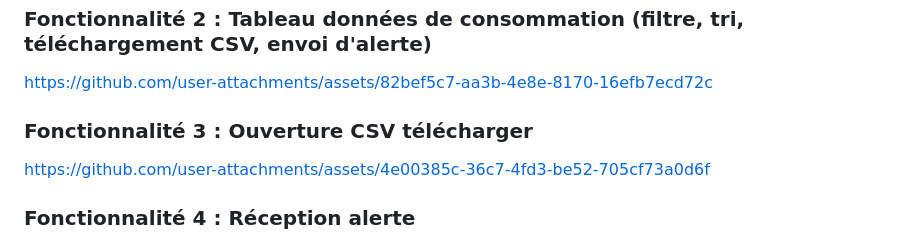
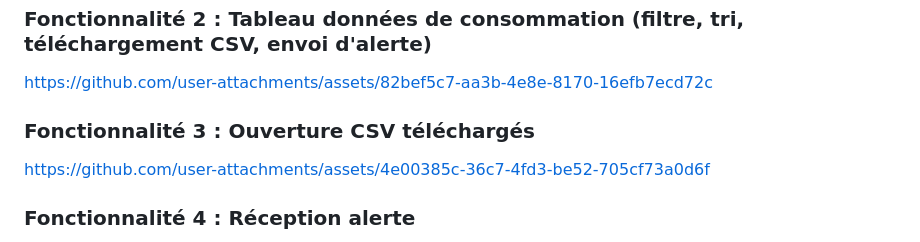
Before and after one commit to Wassil91/WaterQuality, a Markdown page: README.md, the part around the change. Drawn GitHub-style.

```diff
--- a/README.md
+++ b/README.md
@@ -41,7 +41,7 @@ https://github.com/user-attachments/assets/c19b9884-54c9-4427-a57b-ed6a5ae20016
 
 https://github.com/user-attachments/assets/82bef5c7-aa3b-4e8e-8170-16efb7ecd72c
 
-### Fonctionnalité 3 : Ouverture CSV télécharger
+### Fonctionnalité 3 : Ouverture CSV téléchargés
 
 https://github.com/user-attachments/assets/4e00385c-36c7-4fd3-be52-705cf73a0d6f
 
```
